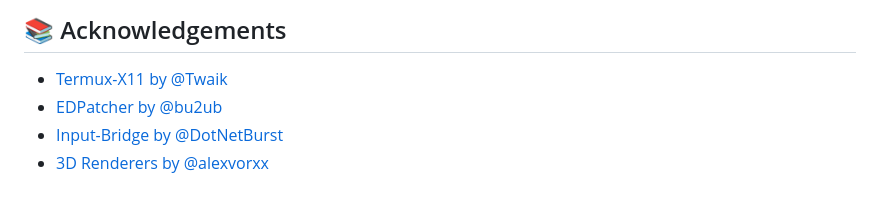
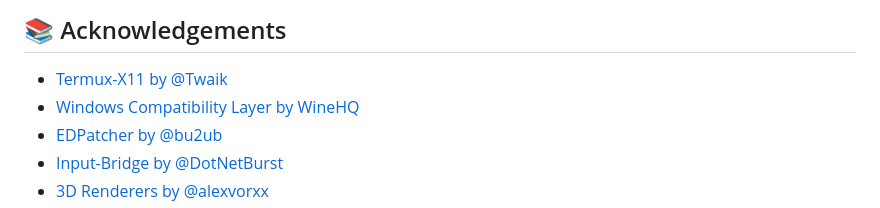
Before and after one commit to XHYN-PH/exagear-302, a Markdown page: README.md, the part around the change. Drawn GitHub-style.

```diff
--- a/README.md
+++ b/README.md
@@ -113,6 +113,7 @@ Input-Bridge v0.1.9.9
 ## 📚 Acknowledgements
 
  - [Termux-X11 by @Twaik](https://github.com/twaik/)
+ - [Windows Compatibility Layer by WineHQ](https://www.winehq.org/)
  - [EDPatcher by @bu2ub](https://github.com/ewt45/)
  - [Input-Bridge by @DotNetBurst](https://github.com/DotNetBurst/)
  - [3D Renderers by @alexvorxx](https://github.com/alexvorxx/)
```
